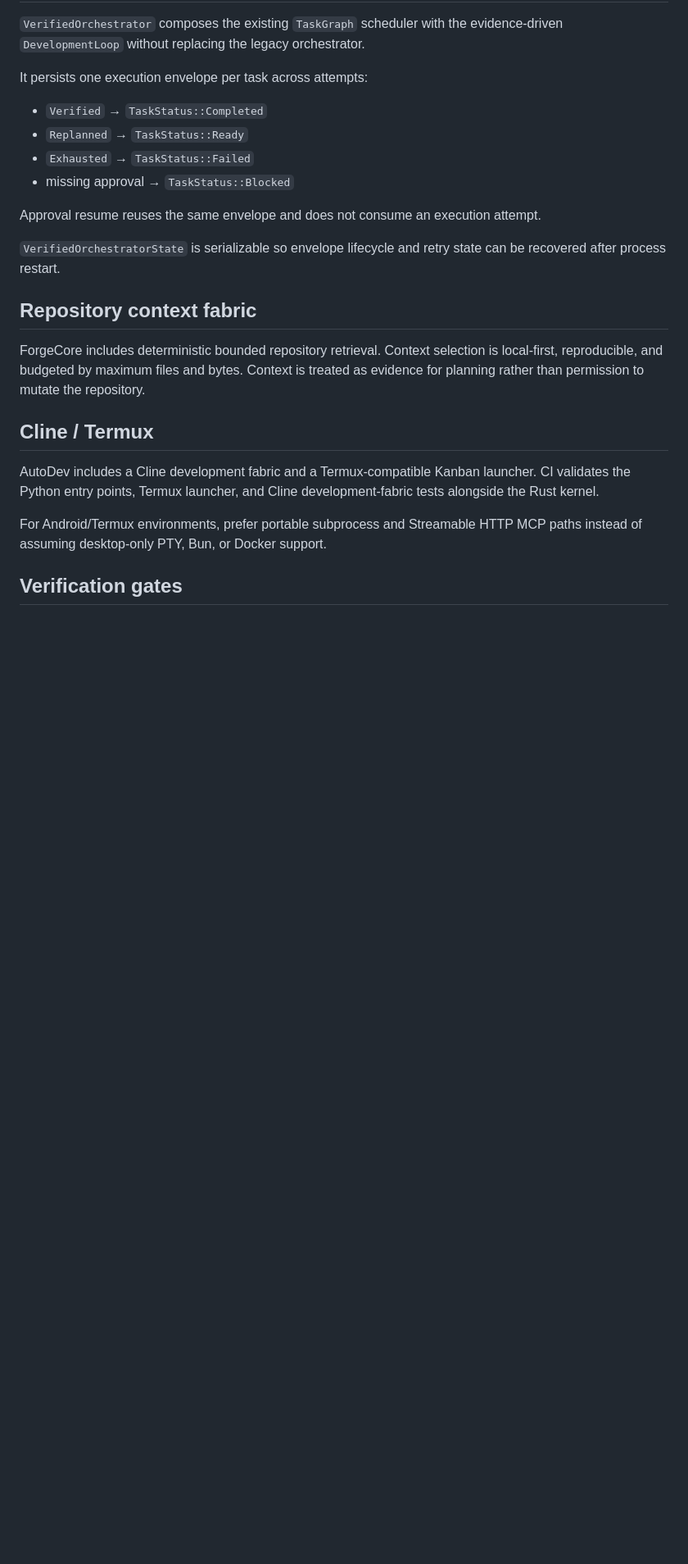
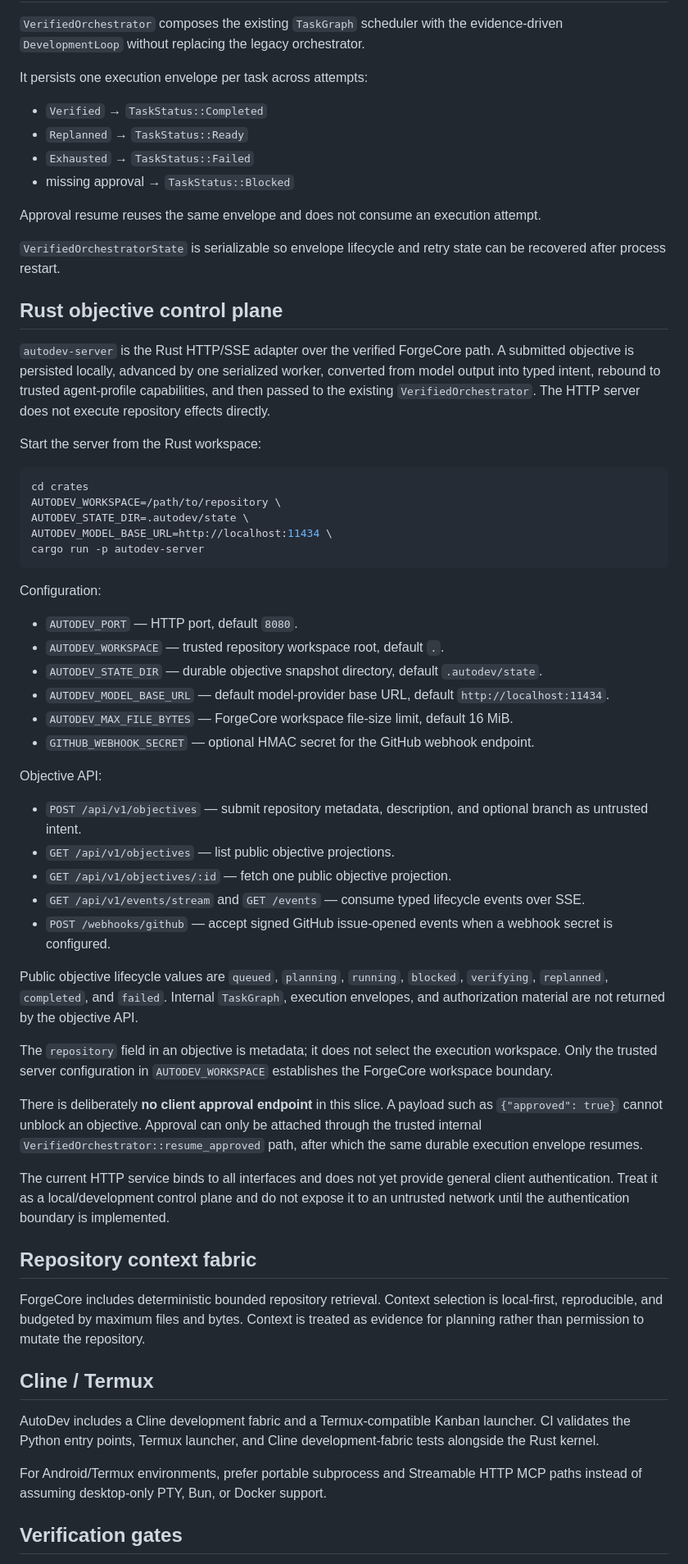
Before and after one commit to asshat1981ar/AutoDev, a Markdown page: README.md, the part around the change. Shown at 82% size. Rendered like a GitHub page; blank space fills up the shorter version.

Commit message:
docs: document Rust objective control plane

````diff
--- a/README.md
+++ b/README.md
@@ -94,6 +94,45 @@ Approval resume reuses the same envelope and does not consume an execution attem
 
 `VerifiedOrchestratorState` is serializable so envelope lifecycle and retry state can be recovered after process restart.
 
+## Rust objective control plane
+
+`autodev-server` is the Rust HTTP/SSE adapter over the verified ForgeCore path. A submitted objective is persisted locally, advanced by one serialized worker, converted from model output into typed intent, rebound to trusted agent-profile capabilities, and then passed to the existing `VerifiedOrchestrator`. The HTTP server does not execute repository effects directly.
+
+Start the server from the Rust workspace:
+
+```bash
+cd crates
+AUTODEV_WORKSPACE=/path/to/repository \
+AUTODEV_STATE_DIR=.autodev/state \
+AUTODEV_MODEL_BASE_URL=http://localhost:11434 \
+cargo run -p autodev-server
+```
+
+Configuration:
+
+- `AUTODEV_PORT` — HTTP port, default `8080`.
+- `AUTODEV_WORKSPACE` — trusted repository workspace root, default `.`.
+- `AUTODEV_STATE_DIR` — durable objective snapshot directory, default `.autodev/state`.
+- `AUTODEV_MODEL_BASE_URL` — default model-provider base URL, default `http://localhost:11434`.
+- `AUTODEV_MAX_FILE_BYTES` — ForgeCore workspace file-size limit, default 16 MiB.
+- `GITHUB_WEBHOOK_SECRET` — optional HMAC secret for the GitHub webhook endpoint.
+
+Objective API:
+
+- `POST /api/v1/objectives` — submit repository metadata, description, and optional branch as untrusted intent.
+- `GET /api/v1/objectives` — list public objective projections.
+- `GET /api/v1/objectives/:id` — fetch one public objective projection.
+- `GET /api/v1/events/stream` and `GET /events` — consume typed lifecycle events over SSE.
+- `POST /webhooks/github` — accept signed GitHub issue-opened events when a webhook secret is configured.
+
+Public objective lifecycle values are `queued`, `planning`, `running`, `blocked`, `verifying`, `replanned`, `completed`, and `failed`. Internal `TaskGraph`, execution envelopes, and authorization material are not returned by the objective API.
+
+The `repository` field in an objective is metadata; it does not select the execution workspace. Only the trusted server configuration in `AUTODEV_WORKSPACE` establishes the ForgeCore workspace boundary.
+
+There is deliberately **no client approval endpoint** in this slice. A payload such as `{"approved": true}` cannot unblock an objective. Approval can only be attached through the trusted internal `VerifiedOrchestrator::resume_approved` path, after which the same durable execution envelope resumes.
+
+The current HTTP service binds to all interfaces and does not yet provide general client authentication. Treat it as a local/development control plane and do not expose it to an untrusted network until the authentication boundary is implemented.
+
 ## Repository context fabric
 
 ForgeCore includes deterministic bounded repository retrieval. Context selection is local-first, reproducible, and budgeted by maximum files and bytes. Context is treated as evidence for planning rather than permission to mutate the repository.
````
